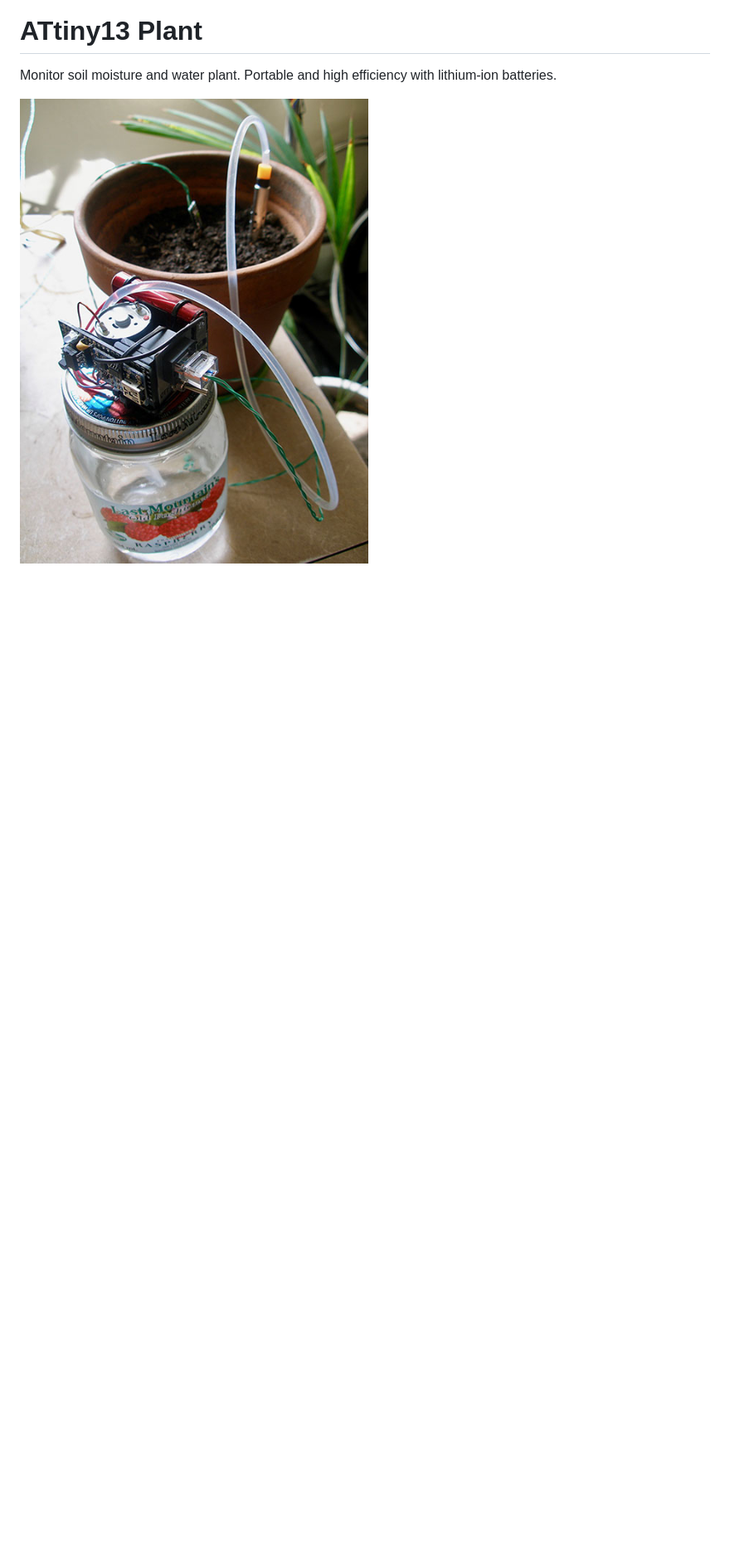
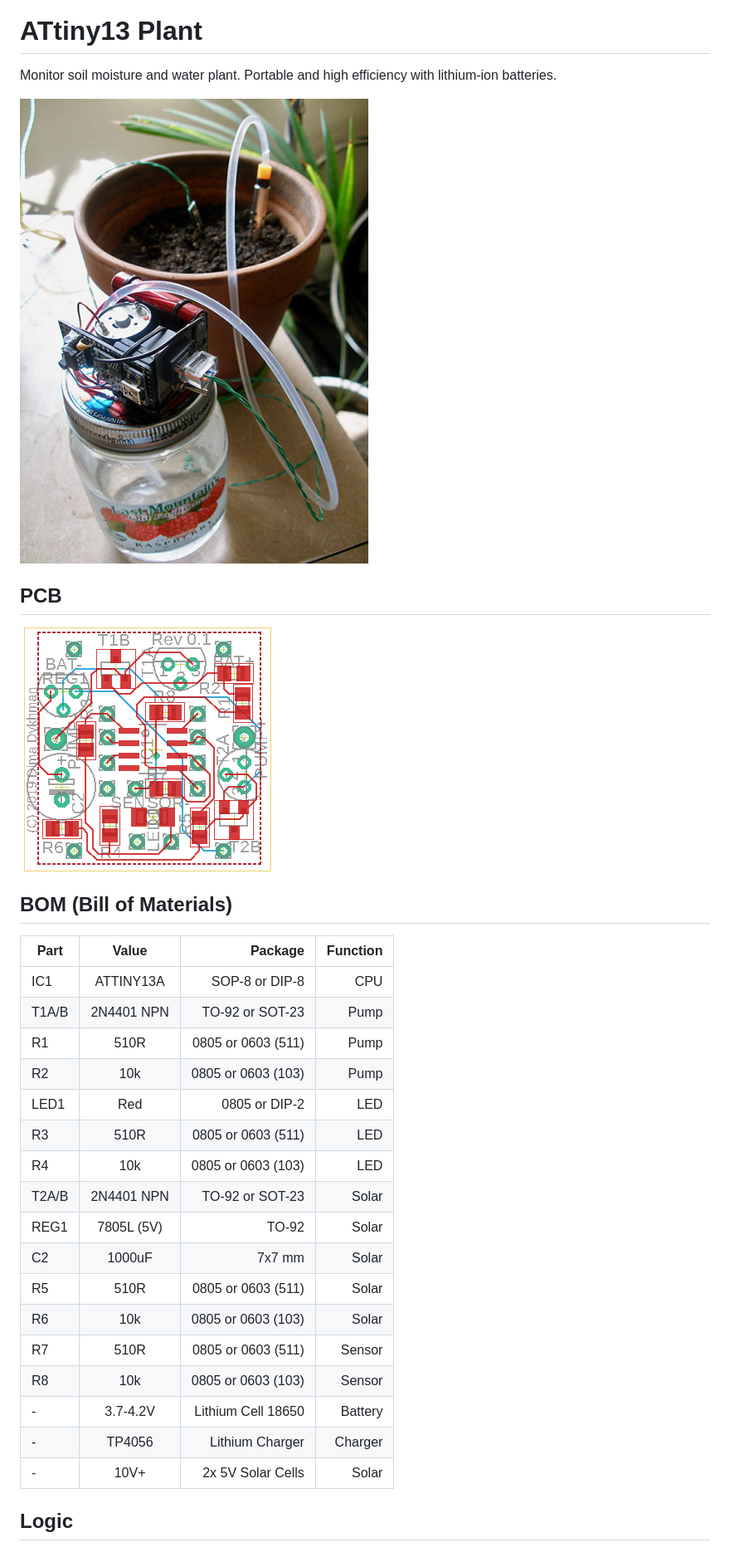
Before and after one commit to dimecho/ATtiny13-Plant, a Markdown page: README.md, the part around the change printed below. Shown: that part at 83% size. Rendered like a GitHub page; pictures changed too: img/pcb.png (added); blank space fills up the shorter version.

```diff
--- a/README.md
+++ b/README.md
@@ -6,6 +6,34 @@ Monitor soil moisture and water plant. Portable and high efficiency with lithium
 
 ![Photo](img/photo.jpg?raw=true)
 
+## PCB
+
+![Screenshot](img/pcb.png?raw=true)
+
+## BOM (Bill of Materials)
+
+| Part  | Value      | Package             | Function |
+| ----- |:----------:| -------------------:|---------:|
+| IC1   | ATTINY13A  | SOP-8 or DIP-8      | CPU      |
+| T1A/B | 2N4401 NPN | TO-92 or SOT-23     | Pump     |
+| R1    | 510R       | 0805 or 0603 (511)  | Pump     |
+| R2    | 10k        | 0805 or 0603 (103)  | Pump     |
+| LED1  | Red        | 0805 or DIP-2       | LED      |
+| R3    | 510R       | 0805 or 0603 (511)  | LED      |
+| R4    | 10k        | 0805 or 0603 (103)  | LED      |
+| T2A/B | 2N4401 NPN | TO-92 or SOT-23     | Solar    |
+| REG1  | 7805L (5V) | TO-92               | Solar    |
+| C2    | 1000uF     | 7x7 mm              | Solar    |
+| R5    | 510R       | 0805 or 0603 (511)  | Solar    |
+| R6    | 10k        | 0805 or 0603 (103)  | Solar    |
+| R7    | 510R       | 0805 or 0603 (511)  | Sensor   |
+| R8    | 10k        | 0805 or 0603 (103)  | Sensor   |
+| -     | 3.7-4.2V   | Lithium Cell 18650  | Battery  |
+| -     | TP4056     | Lithium Charger     | Charger  |
+| -     | 10V+       | 2x 5V Solar Cells   | Solar    |
+
+## Logic
+
 ![Screenshot](img/main.png?raw=true)
 
 ## Solar
```
Also changed, not shown: other parts of README.md (+6 -1 lines), 4 other files.
